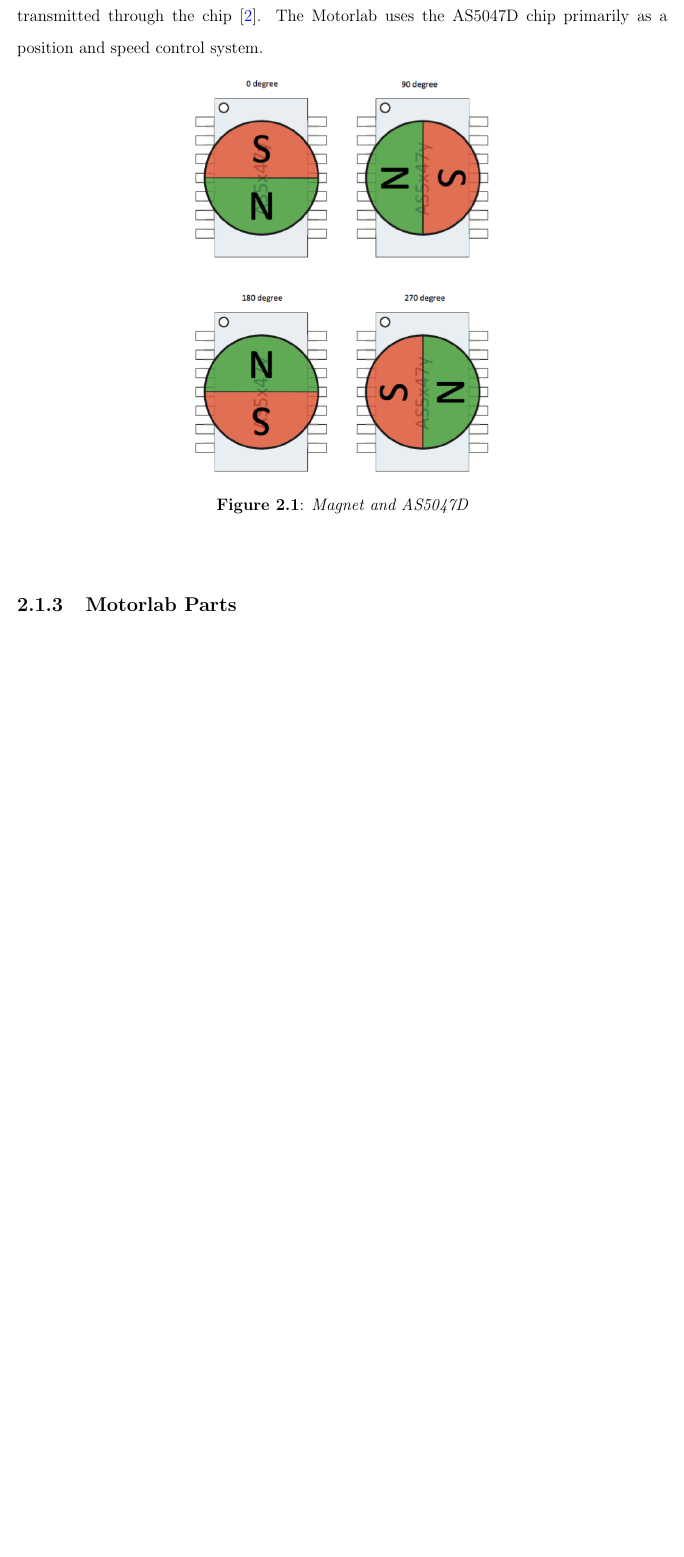
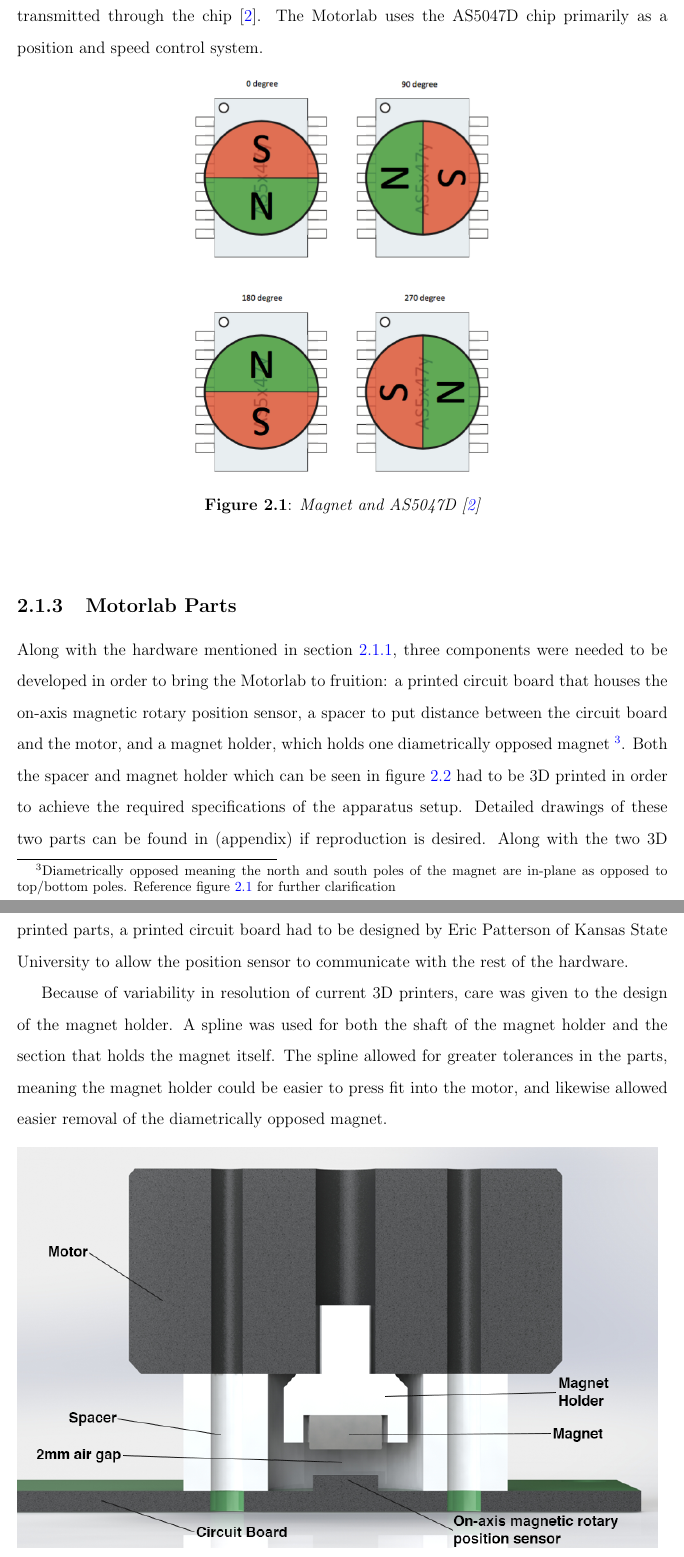
Before and after one commit to black3037/Master-of-Science-Thesis, a LaTeX thesis (etdrtemplate.tex, which reads chapter2.tex): part of page 12 of 17 before the commit and two parts of pages 12 and 13 of 17 after it, the two joined at a grey line, cut so that both start at the same text, the shorter picture padded with empty space. Compiled offline with pdfLaTeX.

Commit message:
updates to chapter 2

```diff
--- a/chapter2.tex
+++ b/chapter2.tex
@@ -37,7 +37,7 @@ The AS5047D chip is a magnetic sensor that utilizes the Hall-effect. The chip wo
 \begin{center}
     \includegraphics[height=4in]{figures/magnetic_field.png}
 
-    \caption[Magnet and AS5047D]{Magnet and AS5047D}
+    \caption[Magnet and AS5047D]{Magnet and AS5047D \citep{1}}
 
     \label{magnet_rotation}
 \end{center}
@@ -45,6 +45,10 @@ The AS5047D chip is a magnetic sensor that utilizes the Hall-effect. The chip wo
 
 \subsection{Motorlab Parts}
 \label{makereference2.1.2}
+
+Along with the hardware mentioned in section ~\ref{makereference2.1.1}, three components were needed to be developed in order to bring the Motorlab to fruition: a printed circuit board that houses the on-axis magnetic rotary position sensor, a spacer to put distance between the circuit board and the motor, and a magnet holder, which holds one diametrically opposed magnet ~\footnote{Diametrically opposed meaning the north and south poles of the magnet are in-plane as opposed to top/bottom poles. Reference figure ~\ref{magnet_rotation} for further clarification}. Both the spacer and magnet holder which can be seen in figure \ref{section_view_motorlab} had to be 3D printed in order to achieve the required specifications of the apparatus setup. Detailed drawings of these two parts can be found in (appendix) if reproduction is desired. Along with the two 3D printed parts, a printed circuit board had to be designed by Eric Patterson of Kansas State University to allow the position sensor to communicate with the rest of the hardware.
+
+Because of variability in resolution of current 3D printers, care was given to the design of the magnet holder. A spline was used for both the shaft of the magnet holder and the section that holds the magnet itself. The spline allowed for greater tolerances in the parts, meaning the magnet holder could be easier to press fit into the motor, and likewise allowed easier removal of the diametrically opposed magnet.
 
 \begin{figure}[htb]%t=top, b=bottom, h=here
 
```
Also changed, not shown: etdrtemplate.pdf, 4 other files.
